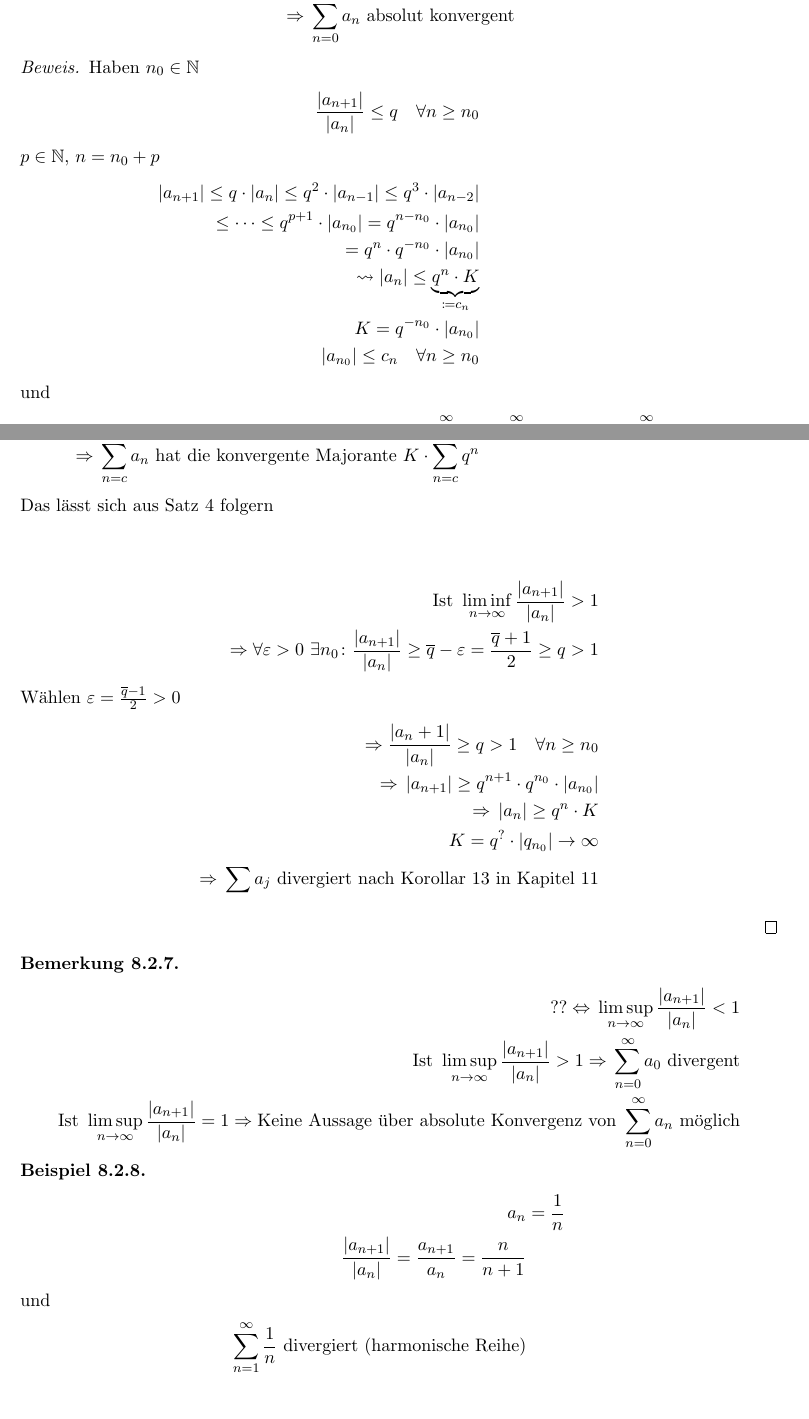
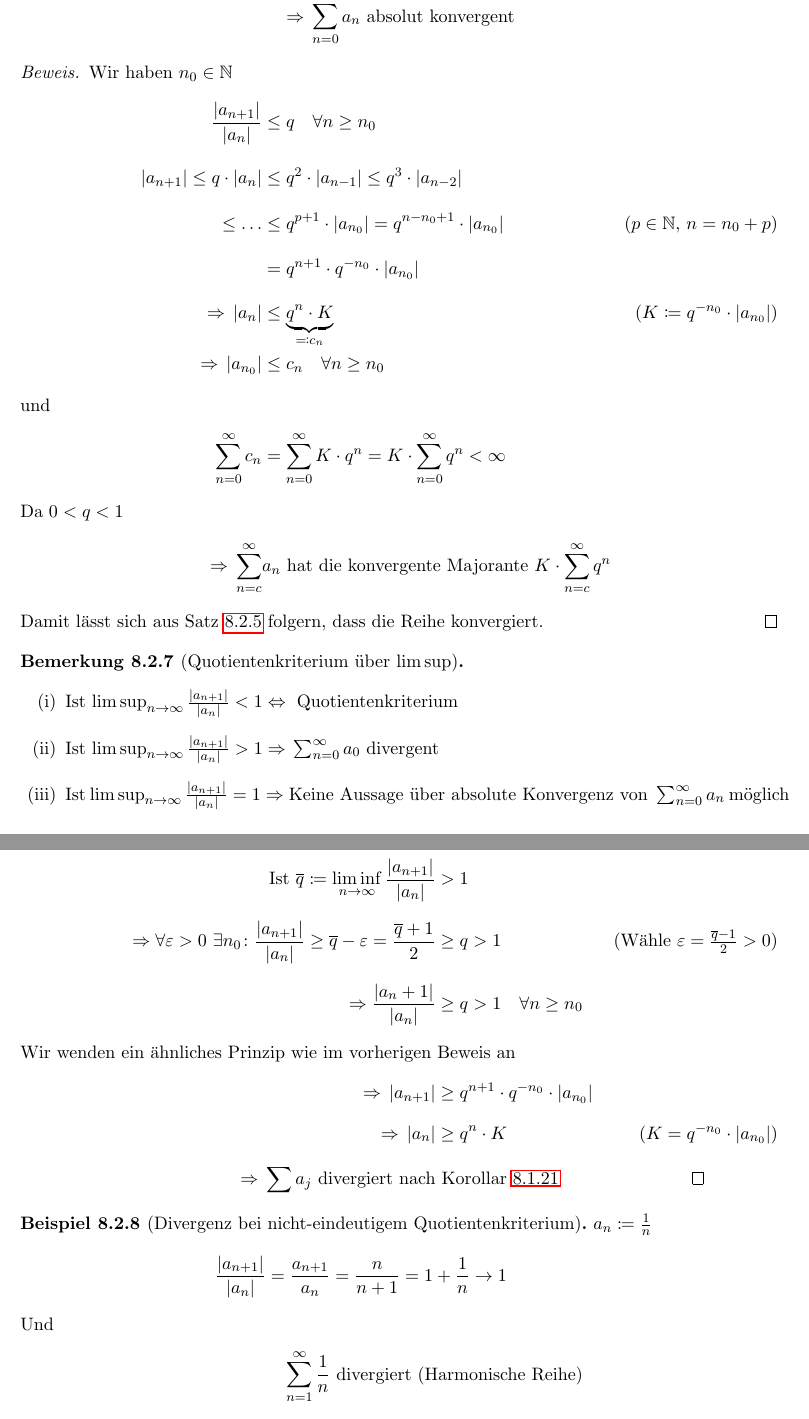
Before and after one commit to rk-kit/Analysis-I-Hundertmark-KIT, a LaTeX document (Skript.tex): two parts of pages 56 and 57 of 58, joined at a grey line, cut so that both start at the same text. Compiled offline with pdfLaTeX.

Commit message:
Kapitel 8.2 vervollständigen und korrigieren (Vorlesung 7. Dezember)

```diff
--- a/Skript.tex
+++ b/Skript.tex
@@ -53,6 +53,7 @@
 \newcommand{\equivalent}[0]{\Leftrightarrow{}}
 \newcommand{\impl}[0]{\Rightarrow{}}
 \newcommand{\definedas}[0]{\coloneqq}
+\newcommand{\definedasbackwards}[0]{\eqqcolon}
 \newcommand{\definedasequiv}[0]{\ratio\Leftrightarrow{}}
 \newcommand{\infinity}[0]{\infty}
 \newcommand{\exclude}[0]{\setminus}
@@ -1536,50 +1528,48 @@
         \end{align*}
 
         \begin{proof}
-            Haben $n_0\in\naturalnumbers$
-            \begin{align*}
-                \frac{\abs{a_{n+1}}}{\abs{a_n}} \leq q\quad\forall n\geq n_0
-                \intertext{$p\in\naturalnumbers$, $n=n_0+p$}
-                \abs{a_{n+1}} \leq q\cdot\abs{a_n} \leq q^2 \cdot \abs{a_{n-1}} \leq q^3 \cdot \abs{a_{n-2}}\\
-                \leq \dots \leq q^{p+1} \cdot\abs{a_{n_0}} = q^{n-n_0} \cdot\abs{a_{n_0}}\\
-                = q^{n} \cdot q^{-n_0} \cdot\abs{a_{n_0}}\\
-                \leadsto \abs{a_n} \leq \underbrace{q^n \cdot K}_{\definedas c_n}\\
-                K = q^{-n_0} \cdot \abs{a_{n_0}}\\
-                \abs{a_{n_0}} \leq c_n\quad\forall n\geq n_0\\
+            Wir haben $n_0\in\naturalnumbers$
+            \begin{align*}
+                \frac{\abs{a_{n+1}}}{\abs{a_n}} &\leq q\quad\forall n\geq n_0\\[10pt]
+                \abs{a_{n+1}} \leq q\cdot\abs{a_n} &\leq q^2 \cdot \abs{a_{n-1}} \leq q^3 \cdot \abs{a_{n-2}}\\[10pt]
+                \leq \dots &\leq q^{p+1} \cdot\abs{a_{n_0}} = q^{n-n_0+1} \cdot\abs{a_{n_0}}\tag{$p\in\naturalnumbers$, $n=n_0+p$}\\[10pt]
+                &= q^{n+1} \cdot q^{-n_0} \cdot\abs{a_{n_0}}\\[10pt]
+                \impl \abs{a_n} &\leq \underbrace{q^n \cdot K}_{\definedasbackwards c_n}\tag{$K \definedas q^{-n_0} \cdot \abs{a_{n_0}}$}\\
+                \impl \abs{a_{n_0}} &\leq c_n\quad\forall n\geq n_0\\
                 \intertext{und}
-                \sum_{n+c}^{\infty} c_n &= \sum_{n+c}^{\infty} K\cdot q^{n} = K\cdot \sum_{n+c}^{\infty} q^{n} < \infty
+                \sum_{n=0}^{\infty} c_n &= \sum_{n=0}^{\infty} K\cdot q^{n} = K\cdot \sum_{n=0}^{\infty} q^{n} < \infty
                 \intertext{Da $0< q < 1$}
-                \impl \sum_{n=c}^{\infty} a_n\text{ hat die konvergente Majorante } K \cdot \sum_{n=c}^{\infty} q^{n}
-                \intertext{Das lässt sich aus Satz 4 folgern}
-            \end{align*}
-            \begin{align*}
-                \text{Ist } \liminf_{n\fromto\infty} \frac{\abs{a_{n+1}}}{\abs{a_n}} > 1\\
-                \impl \forall \varepsilon > 0~\exists n_0\colon \frac{\abs{a_{n+1}}}{\abs{a_n}} \geq \overline{q} - \varepsilon = \frac{\overline{q}+1}{2} \geq q > 1
-                \intertext{Wählen $\varepsilon=\frac{\overline{q}-1}{2} > 0$}
-                \impl \frac{\abs{a_n+1}}{\abs{a_n}} \geq q > 1\quad\forall n\geq n_0\\
-                \impl \abs{a_{n+1}} \geq q^{n+1} \cdot q^{n_0}\cdot\abs{a_{n_0}}\\
-                \impl \abs{a_n} \geq q^n\cdot K\\
-                K = q^{?}\cdot \abs{q_{n_0}} \fromto\infty\\
-                \impl \sum_{}^{} a_j\text{ divergiert nach Korollar 13 in Kapitel 11}
-            \end{align*}
-        \end{proof}
-    \end{satz}
-
-    \begin{bemerkung}
-        \begin{align*}
-            ?? \equivalent \limsup_{n\fromto\infty} \frac{\abs{a_{n+1}}}{\abs{a_n}} < 1\\
-            \text{Ist } \limsup_{n\fromto\infty} \frac{\abs{a_{n+1}}}{\abs{a_n}} > 1\impl \sum_{n=0}^{\infty} a_0\text{ divergent}\\
-            \text{Ist } \limsup_{n\fromto\infty} \frac{\abs{a_{n+1}}}{\abs{a_n}} = 1\impl \text{Keine Aussage über absolute Konvergenz von } \sum_{n=0}^{\infty} a_n\text{ möglich}
-        \end{align*}
+                \impl \sum_{n=c}^{\infty} &a_n\text{ hat die konvergente Majorante } K \cdot \sum_{n=c}^{\infty} q^{n}
+            \end{align*}
+            Damit lässt sich aus Satz~\ref{satz:majorante-reihen} folgern, dass die Reihe konvergiert.
+        \end{proof}
+    \end{satz}
+
+    \begin{bemerkung}[Quotientenkriterium über $\limsup$]
+        \theoremescape
+        \begin{enumerate}[label=(\roman*)]
+            \item Ist $\limsup_{n\fromto\infty} \frac{\abs{a_{n+1}}}{\abs{a_n}} < 1 \equivalent$ Quotientenkriterium
+            \item Ist $\limsup_{n\fromto\infty} \frac{\abs{a_{n+1}}}{\abs{a_n}} > 1\impl \sum_{n=0}^{\infty} a_0$ divergent
+            \item Ist $\limsup_{n\fromto\infty} \frac{\abs{a_{n+1}}}{\abs{a_n}} = 1\impl \text{Keine Aussage über absolute Konvergenz von } \sum_{n=0}^{\infty} a_n$ möglich
+        \end{enumerate}
+        \begin{proof}[Beweis (ii).]
+            \begin{align*}
+                \text{Ist } \overline{q}\definedas\liminf_{n\fromto\infty} \frac{\abs{a_{n+1}}}{\abs{a_n}} &> 1\\[8pt]
+                \impl \forall \varepsilon > 0~\exists n_0\colon \frac{\abs{a_{n+1}}}{\abs{a_n}} \geq \overline{q} - \varepsilon = \frac{\overline{q}+1}{2} &\geq q > 1\tag{Wähle $\varepsilon=\frac{\overline{q}-1}{2} > 0$}\\[8pt]
+                \impl \frac{\abs{a_n+1}}{\abs{a_n}} &\geq q > 1\quad\forall n\geq n_0
+                \intertext{Wir wenden ein ähnliches Prinzip wie im vorherigen Beweis an}
+                \impl \abs{a_{n+1}} &\geq q^{n+1} \cdot q^{-n_0}\cdot\abs{a_{n_0}}\\[8pt]
+                \impl \abs{a_n} &\geq q^n\cdot K\tag{$K=q^{-n_0}\cdot\abs{a_{n_0}}$}\\[8pt]
+                \impl \sum a_j\text{ divergiert nach}&\text{ Korollar~\ref{korollar:folge-von-reihe-nullfolge}}\qedhere
+            \end{align*}
+        \end{proof}
     \end{bemerkung}
 
-    \begin{beispiel}
-        \begin{align*}
-            a_n &= \frac{1}{n}\\
-            \frac{\abs{a_{n+1}}}{\abs{a_n}} = \frac{a_{n+1}}{a_n} = \frac{n}{n+1}
-            \intertext{und}
-            \sum_{n=1}^{\infty} \frac{1}{n}\text{ divergiert (harmonische Reihe)}
+    \begin{beispiel}[Divergenz bei nicht-eindeutigem Quotientenkriterium]
+        $a_n \definedas \frac{1}{n}$
+        \begin{align*}
+            \frac{\abs{a_{n+1}}}{\abs{a_n}} = \frac{a_{n+1}}{a_n} &= \frac{n}{n+1} = 1 + \frac{1}{n} \fromto 1
+            \intertext{Und}
+            \sum_{n=1}^{\infty} \frac{1}{n}&\text{ divergiert (Harmonische Reihe)}
         \end{align*}
     \end{beispiel}
-    \begin{beispiel}
-        \begin{align*}
@@ -1594,0 +1578 @@
+        $a_n \definedas \frac{1}{n^2}$
```
Also changed, not shown: Skript.pdf, Skript.tex (122 more changed lines).
